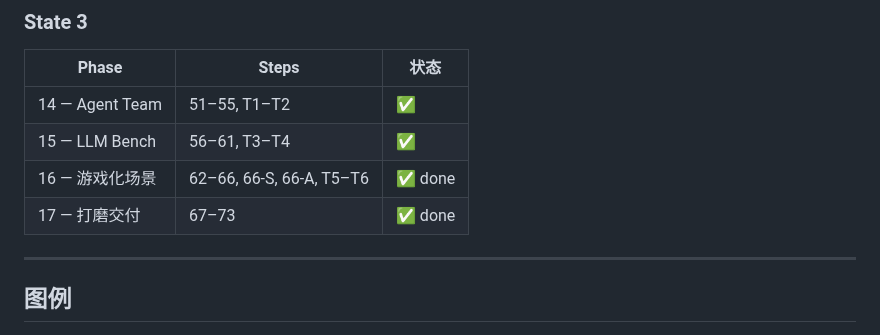
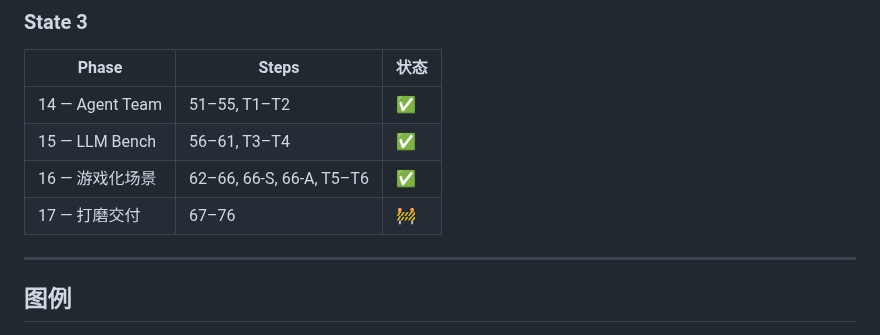
Before and after one commit to XiaoyinStingray/107AgentProject, a Markdown page: docs/done/README.md, the part around one of its changes. Drawn GitHub-style.

Commit message:
Update completion date and phase statuses in README
Updated the completion date for step 73 and adjusted the status for phases 16 and 17.

```diff
--- a/docs/done/README.md
+++ b/docs/done/README.md
@@ -165,8 +165,8 @@
 |-------|-------|------|
 | 14 — Agent Team | 51–55, T1–T2 | ✅ |
 | 15 — LLM Bench | 56–61, T3–T4 | ✅ |
-| 16 — 游戏化场景 | 62–66, 66-S, 66-A, T5–T6 | ✅ done |
-| 17 — 打磨交付 | 67–73 | ✅ done |
+| 16 — 游戏化场景 | 62–66, 66-S, 66-A, T5–T6 | ✅ |
+| 17 — 打磨交付 | 67–76 | 🚧 |
 
 ---
 
```
Also changed, not shown: other parts of docs/done/README.md (+1 -1 lines).
